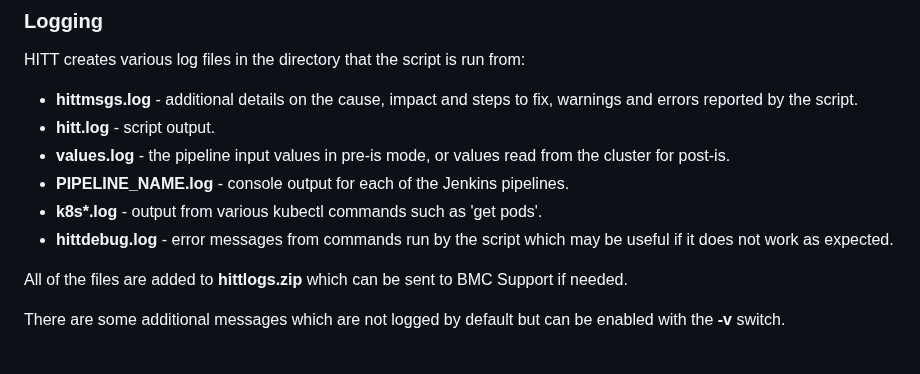
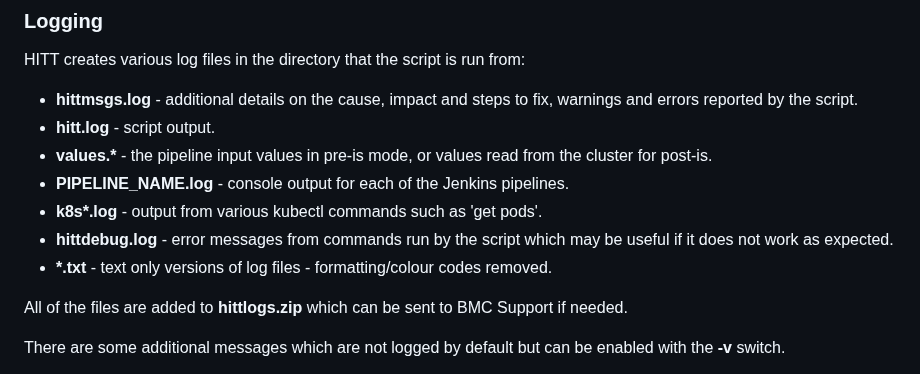
Before and after one commit to mwaltersbmc/helix-tools, a Markdown page: hitt/README.md, the part around the change. Drawn GitHub-style.

```diff
--- a/hitt/README.md
+++ b/hitt/README.md
@@ -97,10 +97,11 @@ HITT creates various log files in the directory that the script is run from:
 
 - **hittmsgs.log** - additional details on the cause, impact and steps to fix, warnings and errors reported by the script.
 - **hitt.log** - script output.
-- **values.log** - the pipeline input values in pre-is mode, or values read from the cluster for post-is.
+- **values.\*** - the pipeline input values in pre-is mode, or values read from the cluster for post-is.
 - **PIPELINE_NAME.log** - console output for each of the Jenkins pipelines.
 - **k8s\*.log** - output from various kubectl commands such as 'get pods'.
 - **hittdebug.log** - error messages from commands run by the script which may be useful if it does not work as expected.
+- **\*.txt** - text only versions of log files - formatting/colour codes removed.
 
 All of the files are added to **hittlogs.zip** which can be sent to BMC Support if needed.
 
```
